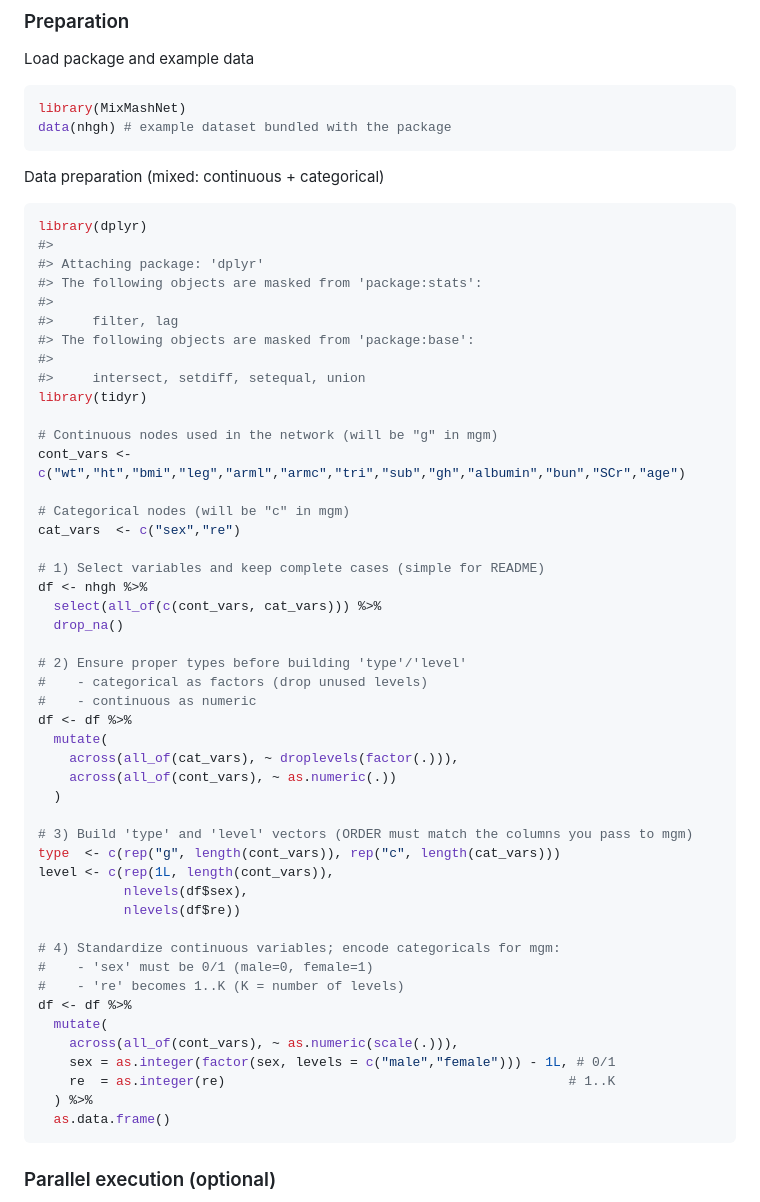
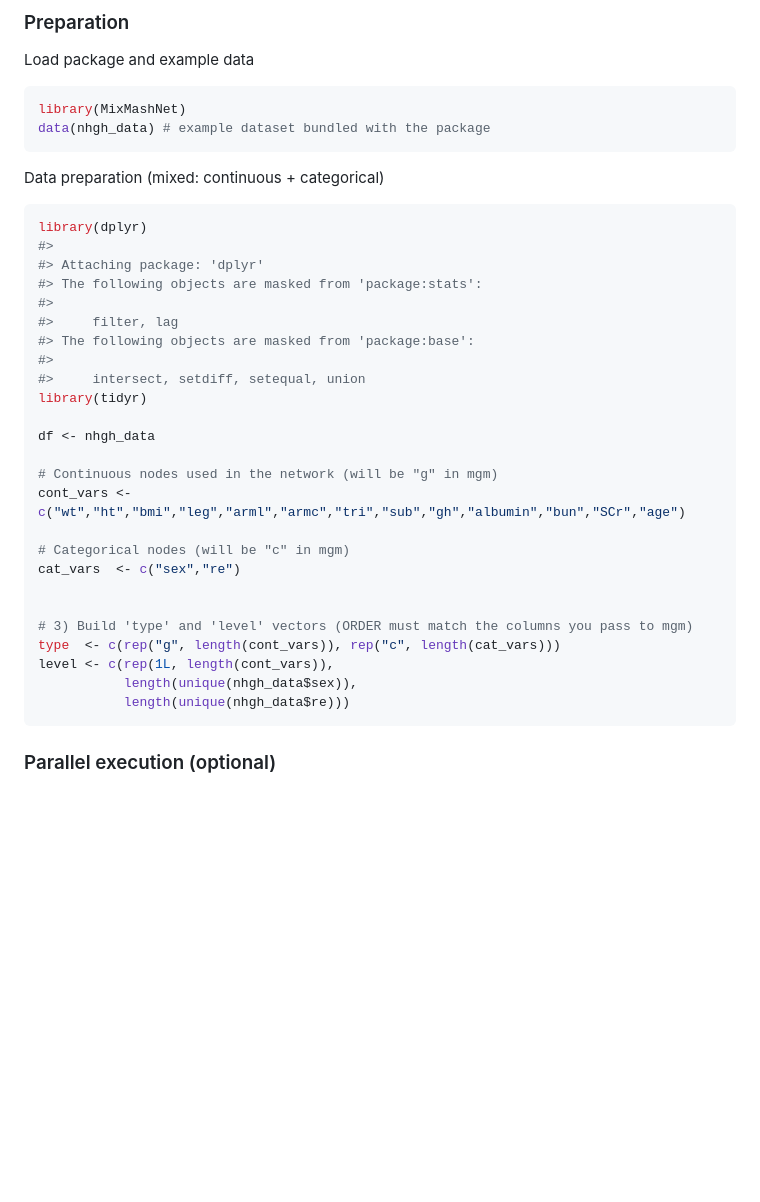
Before and after one commit to ARCbiostat/MixMashNet, a Markdown page: README.md, the part around the change. Drawn GitHub-style; blank space fills up the shorter version.

Commit message:
Added example dataset

````diff
--- a/README.md
+++ b/README.md
@@ -43,7 +43,7 @@ Load package and example data
 
 ``` r
 library(MixMashNet)
-data(nhgh) # example dataset bundled with the package
+data(nhgh_data) # example dataset bundled with the package
 ```
 
 Data preparation (mixed: continuous + categorical)
@@ -60,42 +60,20 @@ library(dplyr)
 #>     intersect, setdiff, setequal, union
 library(tidyr)
 
+df <- nhgh_data
+
 # Continuous nodes used in the network (will be "g" in mgm)
 cont_vars <- c("wt","ht","bmi","leg","arml","armc","tri","sub","gh","albumin","bun","SCr","age")
 
 # Categorical nodes (will be "c" in mgm)
 cat_vars  <- c("sex","re")
 
-# 1) Select variables and keep complete cases (simple for README)
-df <- nhgh %>%
-  select(all_of(c(cont_vars, cat_vars))) %>%
-  drop_na()
-
-# 2) Ensure proper types before building 'type'/'level'
-#    - categorical as factors (drop unused levels)
-#    - continuous as numeric
-df <- df %>%
-  mutate(
-    across(all_of(cat_vars), ~ droplevels(factor(.))),
-    across(all_of(cont_vars), ~ as.numeric(.))
-  )
 
 # 3) Build 'type' and 'level' vectors (ORDER must match the columns you pass to mgm)
 type  <- c(rep("g", length(cont_vars)), rep("c", length(cat_vars)))
 level <- c(rep(1L, length(cont_vars)),
-           nlevels(df$sex),
-           nlevels(df$re))
-
-# 4) Standardize continuous variables; encode categoricals for mgm:
-#    - 'sex' must be 0/1 (male=0, female=1)
-#    - 're' becomes 1..K (K = number of levels)
-df <- df %>%
-  mutate(
-    across(all_of(cont_vars), ~ as.numeric(scale(.))),
-    sex = as.integer(factor(sex, levels = c("male","female"))) - 1L, # 0/1
-    re  = as.integer(re)                                            # 1..K
-  ) %>%
-  as.data.frame()
+           length(unique(nhgh_data$sex)),
+           length(unique(nhgh_data$re)))
 ```
 
 ### Parallel execution (optional)
````
Also changed, not shown: man/figures/README-unnamed-chunk-10-1.png, man/figures/README-unnamed-chunk-5-1.png, 13 other files.
